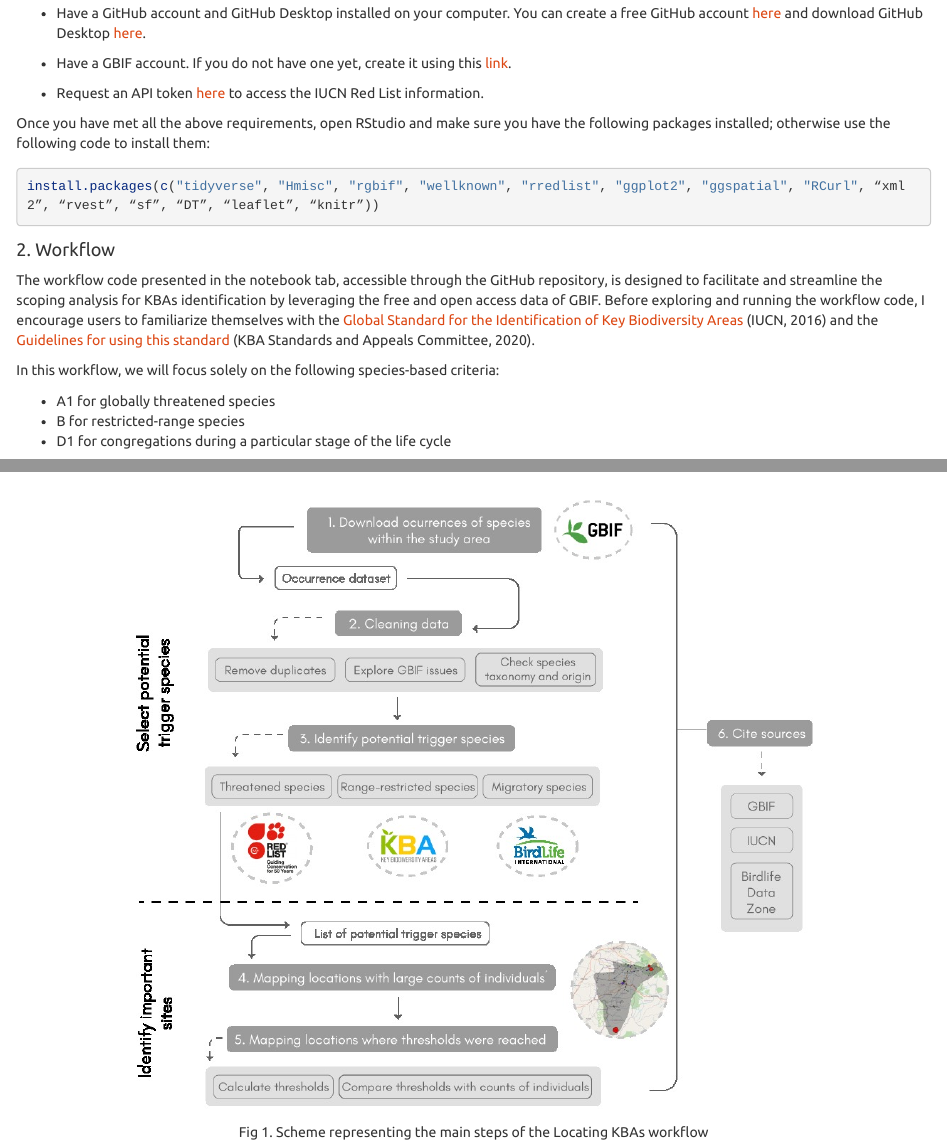
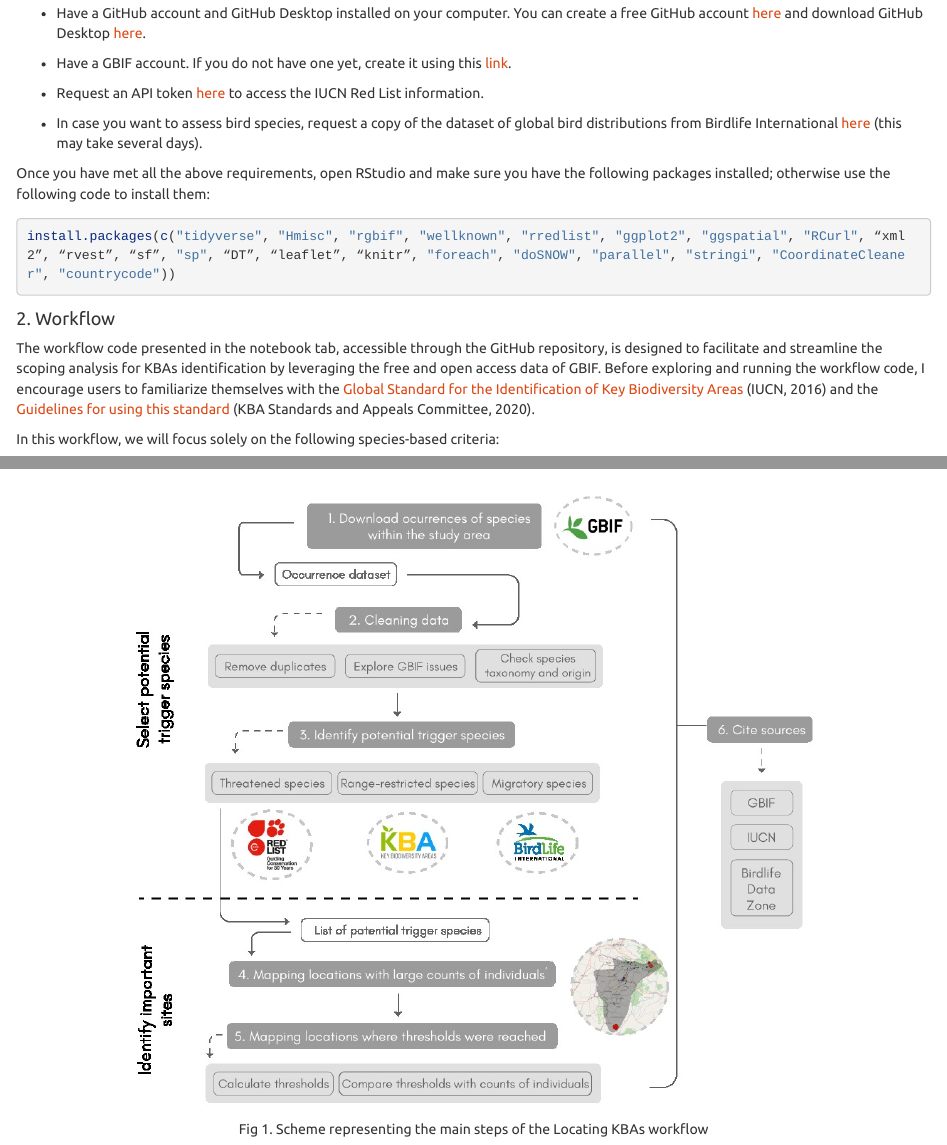
Before and after one commit to dLinero-KBAs/dlinero-KBAs.github.io, an R Markdown document (index.Rmd): the page in a window 1100 px wide, from 1020 px down, and a second part further down, joined at a grey line. Rendered offline with R 4.5, knitr and Pandoc, with nearby package versions; long lines of code are wrapped.

Commit message:
Add new packages

````diff
--- a/index.Rmd
+++ b/index.Rmd
@@ -44,13 +44,14 @@ To get started, you need to confirm that you have the following requirements:
 
 * Request an API token [here](https://apiv3.iucnredlist.org/) to access the IUCN Red List information.
 
+* In case you want to assess bird species, request a copy of the dataset of global bird distributions from Birdlife International [here](http://datazone.birdlife.org/species/requestdis) (this may take several days).
+
 
 Once you have met all the above requirements, open RStudio and make sure you have the following packages installed; otherwise use the following code to install them:
 
 
 ```{r, eval=FALSE}
-
-install.packages(c("tidyverse", "Hmisc", "rgbif", "wellknown", "rredlist", "ggplot2", "ggspatial", "RCurl", “xml2”, “rvest”, “sf”, “DT”, “leaflet”, “knitr”))
+install.packages(c("tidyverse", "Hmisc", "rgbif", "wellknown", "rredlist", "ggplot2", "ggspatial", "RCurl", “xml2”, “rvest”, “sf”, "sp", “DT”, “leaflet”, “knitr”, "foreach", "doSNOW", "parallel", "stringi", "CoordinateCleaner", "countrycode"))
 ```
 
 
````
